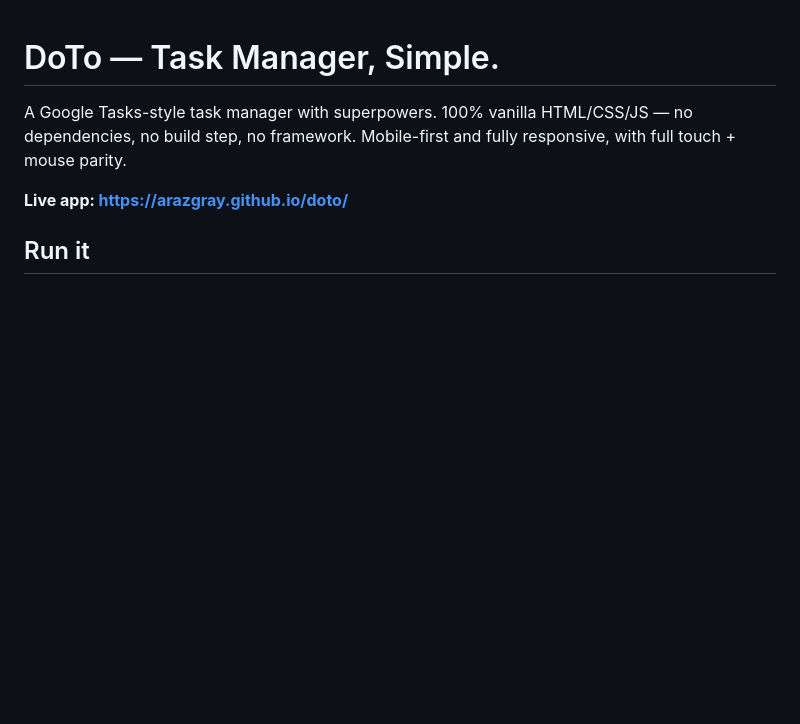
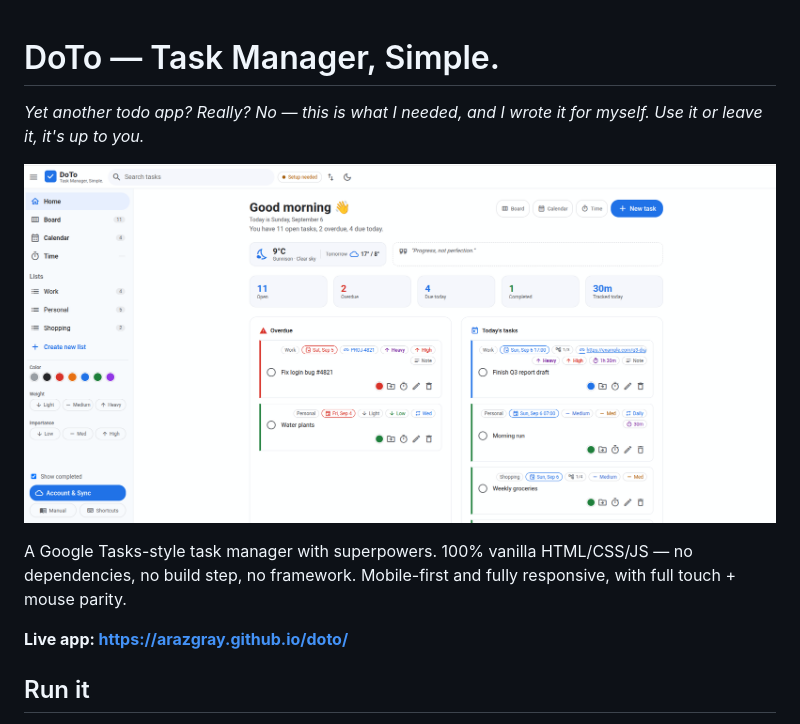
Before and after one commit to arazgray/doto, a Markdown page: README.md, the part around the change. GitHub-like rendering; pictures changed too: screenshot.png (added); blank space fills up the shorter version.

Commit message:
Add screenshot

```diff
--- a/README.md
+++ b/README.md
@@ -1,4 +1,8 @@
 # DoTo — Task Manager, Simple.
+
+*Yet another todo app? Really? No — this is what I needed, and I wrote it for myself. Use it or leave it, it's up to you.*
+
+![DoTo screenshot](screenshot.png)
 
 A Google Tasks-style task manager with superpowers. 100% vanilla HTML/CSS/JS —
 no dependencies, no build step, no framework. Mobile-first and fully responsive,
```
Also changed, not shown: 3 other files.
